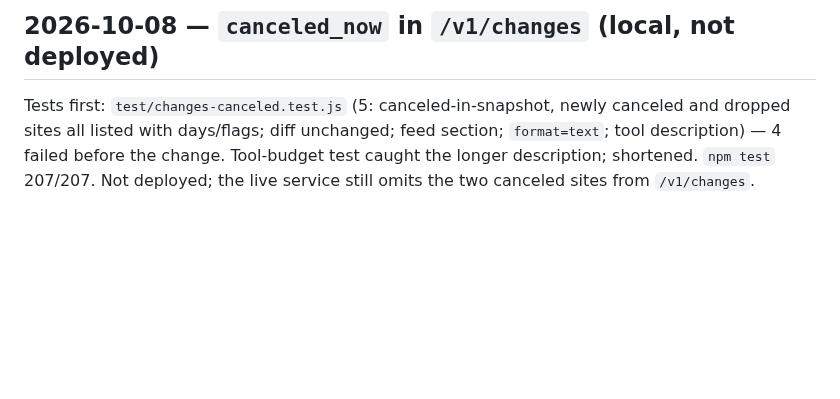
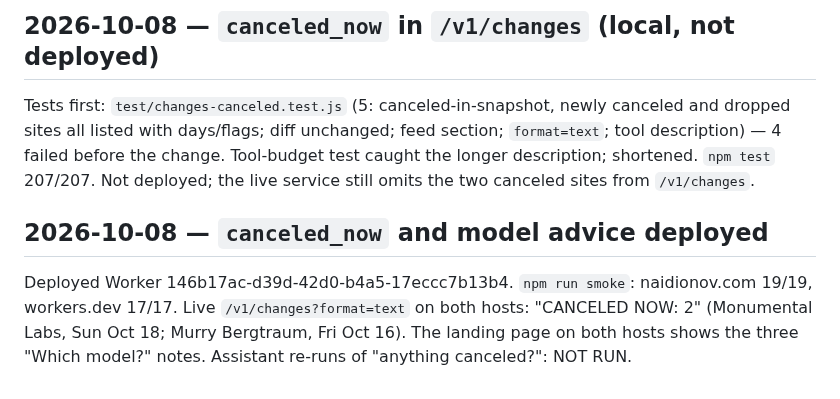
Before and after one commit to dnaidionov/OHNY-skills, a Markdown page: docs/test-results.md, the part around the change. GitHub-like rendering; blank space fills up the shorter version.

Commit message:
Record canceled_now and model advice deploy
Co-Authored-By: Claude Opus 5.5 <noreply@anthropic.com>

```diff
--- a/docs/test-results.md
+++ b/docs/test-results.md
@@ -439,3 +439,7 @@ Each app was set back to its original model afterwards (Claude Sonnet 5.5, Gemin
 ## 2026-10-08 — `canceled_now` in `/v1/changes` (local, not deployed)
 
 Tests first: `test/changes-canceled.test.js` (5: canceled-in-snapshot, newly canceled and dropped sites all listed with days/flags; diff unchanged; feed section; `format=text`; tool description) — 4 failed before the change. Tool-budget test caught the longer description; shortened. `npm test` 207/207. Not deployed; the live service still omits the two canceled sites from `/v1/changes`.
+
+## 2026-10-08 — `canceled_now` and model advice deployed
+
+Deployed Worker 146b17ac-d39d-42d0-b4a5-17eccc7b13b4. `npm run smoke`: naidionov.com 19/19, workers.dev 17/17. Live `/v1/changes?format=text` on both hosts: "CANCELED NOW: 2" (Monumental Labs, Sun Oct 18; Murry Bergtraum, Fri Oct 16). The landing page on both hosts shows the three "Which model?" notes. Assistant re-runs of "anything canceled?": NOT RUN.
```
